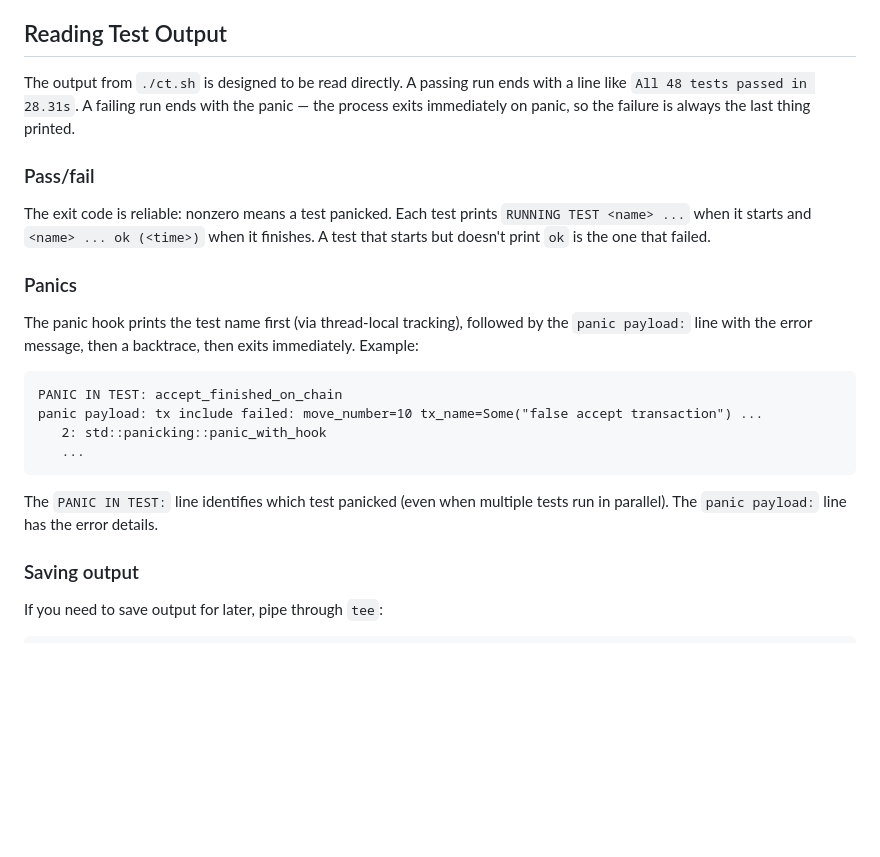
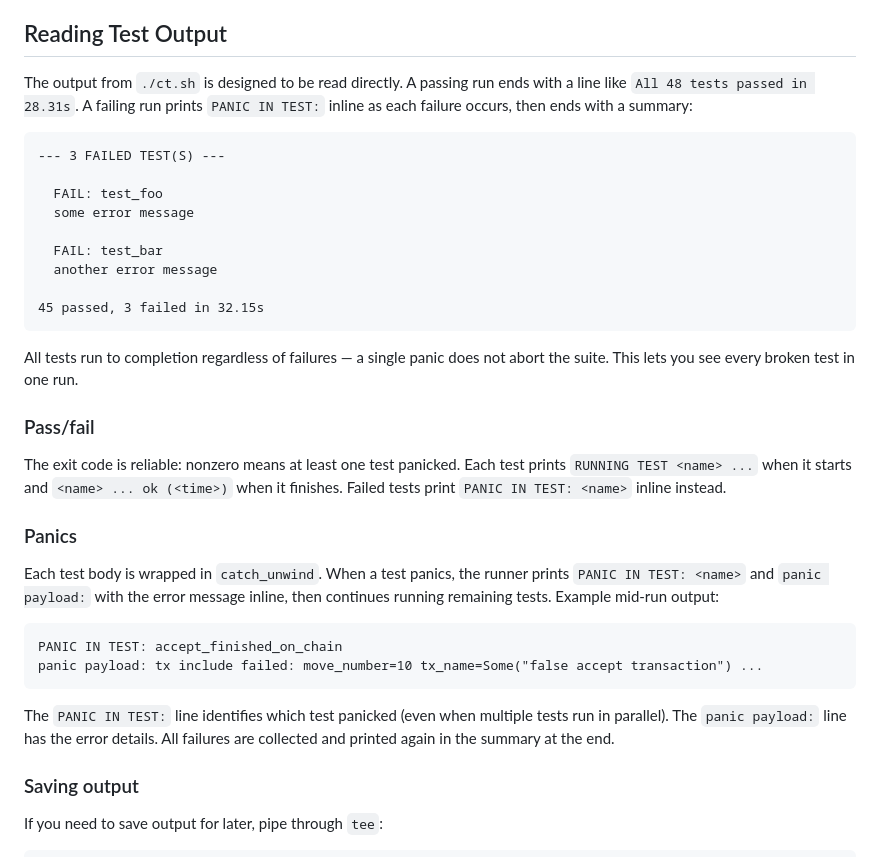
Before and after one commit to Chia-Network/chia-gaming, a Markdown page: DEBUGGING_GUIDE.md, the part around the change. GitHub-like rendering; blank space fills up the shorter version.

````diff
--- a/DEBUGGING_GUIDE.md
+++ b/DEBUGGING_GUIDE.md
@@ -86,31 +86,44 @@ comment out its `res.push(...)` call in the relevant `test_funs()` function.
 ## Reading Test Output
 
 The output from `./ct.sh` is designed to be read directly. A passing run ends
-with a line like `All 48 tests passed in 28.31s`. A failing run ends with the
-panic — the process exits immediately on panic, so the failure is always the
-last thing printed.
+with a line like `All 48 tests passed in 28.31s`. A failing run prints
+`PANIC IN TEST:` inline as each failure occurs, then ends with a summary:
+
+```
+--- 3 FAILED TEST(S) ---
+
+  FAIL: test_foo
+  some error message
+
+  FAIL: test_bar
+  another error message
+
+45 passed, 3 failed in 32.15s
+```
+
+All tests run to completion regardless of failures — a single panic does not
+abort the suite. This lets you see every broken test in one run.
 
 ### Pass/fail
 
-The exit code is reliable: nonzero means a test panicked. Each test prints
-`RUNNING TEST <name> ...` when it starts and `<name> ... ok (<time>)` when it
-finishes. A test that starts but doesn't print `ok` is the one that failed.
+The exit code is reliable: nonzero means at least one test panicked. Each test
+prints `RUNNING TEST <name> ...` when it starts and `<name> ... ok (<time>)`
+when it finishes. Failed tests print `PANIC IN TEST: <name>` inline instead.
 
 ### Panics
 
-The panic hook prints the test name first (via thread-local tracking), followed
-by the `panic payload:` line with the error message, then a backtrace, then
-exits immediately. Example:
+Each test body is wrapped in `catch_unwind`. When a test panics, the runner
+prints `PANIC IN TEST: <name>` and `panic payload:` with the error message
+inline, then continues running remaining tests. Example mid-run output:
 
 ```
 PANIC IN TEST: accept_finished_on_chain
 panic payload: tx include failed: move_number=10 tx_name=Some("false accept transaction") ...
-   2: std::panicking::panic_with_hook
-   ...
 ```
 
 The `PANIC IN TEST:` line identifies which test panicked (even when multiple
 tests run in parallel). The `panic payload:` line has the error details.
+All failures are collected and printed again in the summary at the end.
 
 ### Saving output
 
````
Also changed, not shown: ARCHITECTURE.md (+1 -0 lines), FRONTEND_ARCHITECTURE.md (+1 -0 lines).
